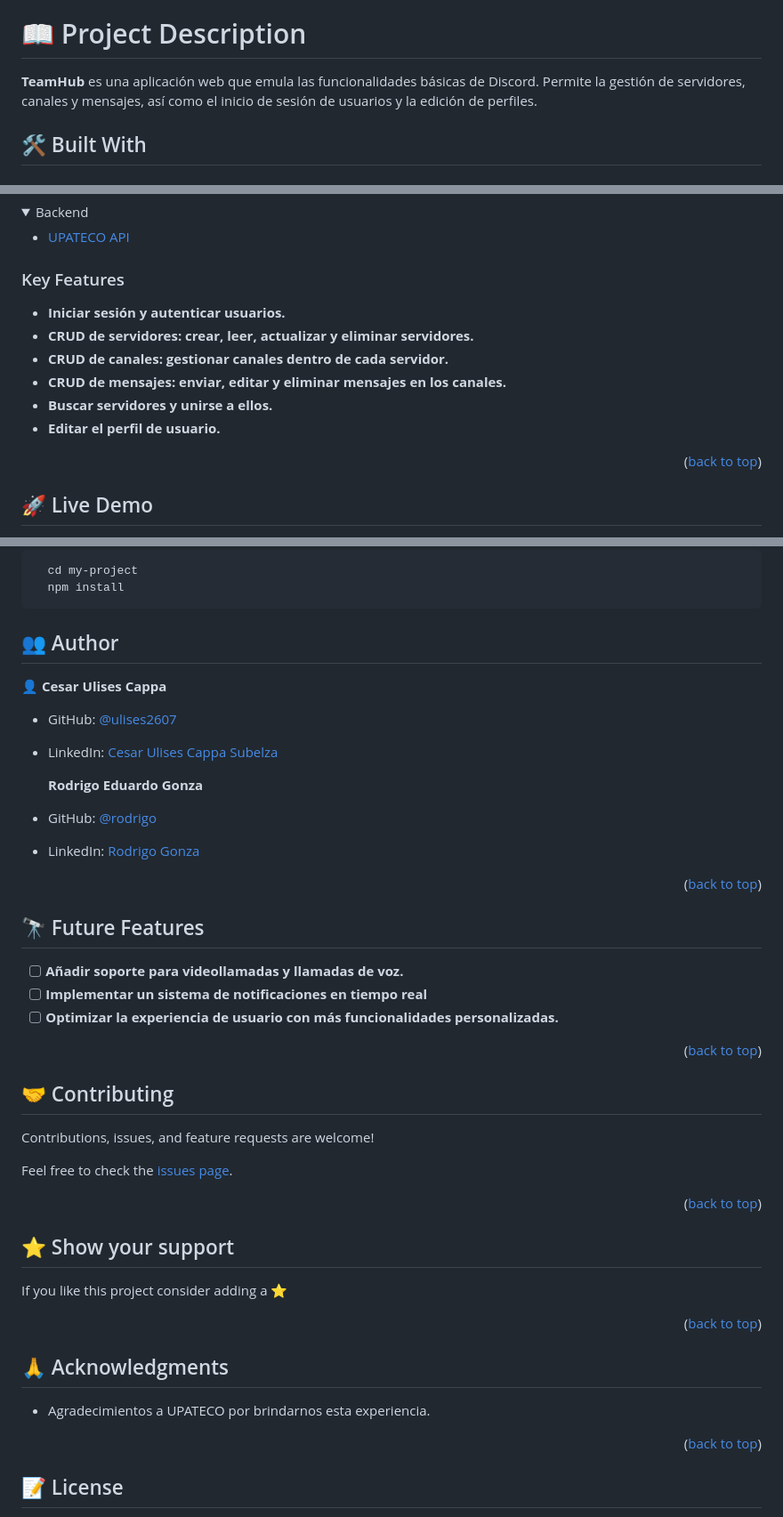
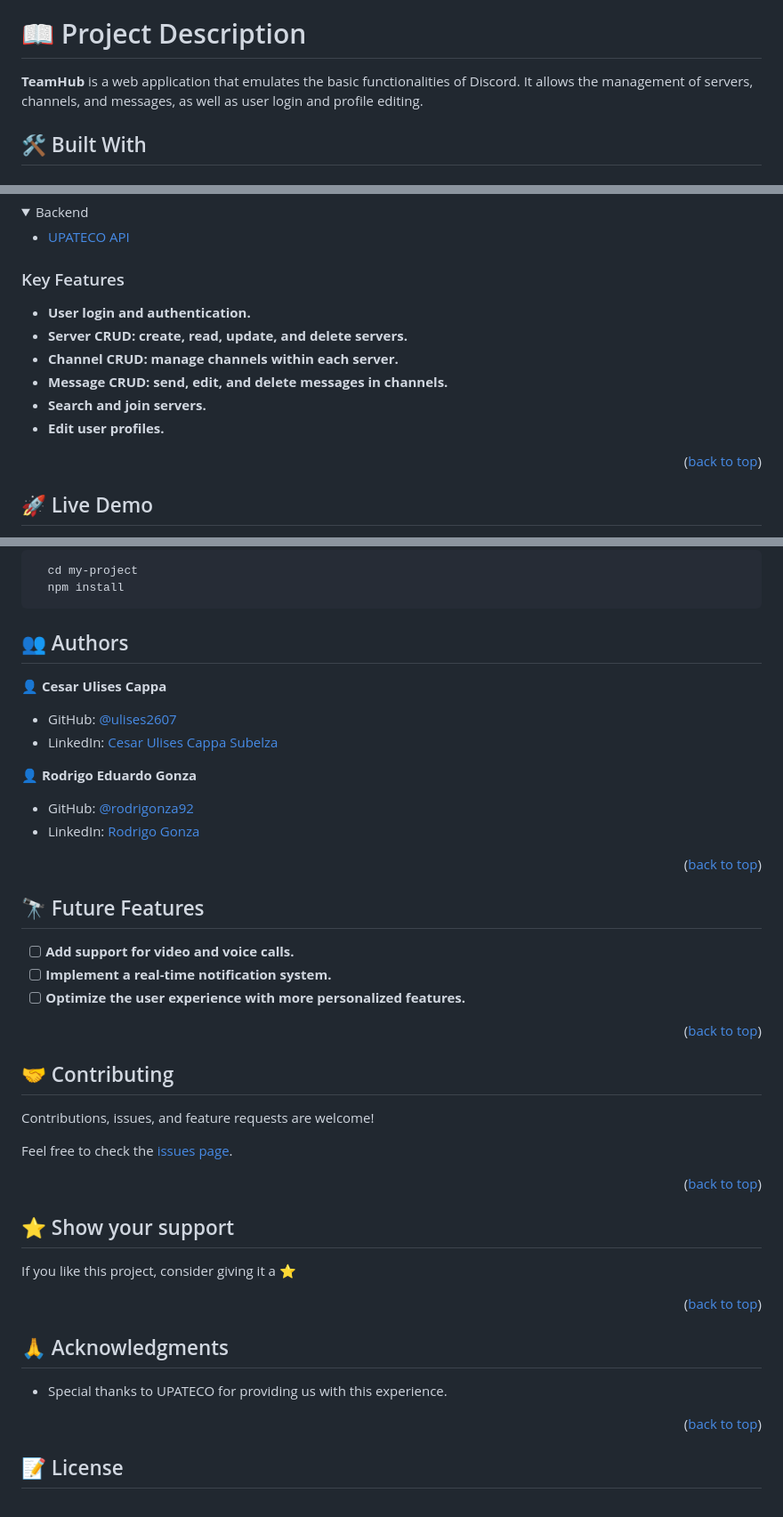
Before and after one commit to ulises2607/react-teamhub-project, a Markdown page: README.md, 3 parts joined by grey strips. Shown at 89% size. Drawn GitHub-style; folded sections open.

```diff
--- a/README.md
+++ b/README.md
@@ -33,7 +33,7 @@
 
 # 📖 Project Description <a name="project-description"></a>
 
-**TeamHub** es una aplicación web que emula las funcionalidades básicas de Discord. Permite la gestión de servidores, canales y mensajes, así como el inicio de sesión de usuarios y la edición de perfiles.
+**TeamHub** is a web application that emulates the basic functionalities of Discord. It allows the management of servers, channels, and messages, as well as user login and profile editing.
 
 ## 🛠 Built With <a name="built-with"></a>
 
@@ -58,12 +58,12 @@
 
 ### Key Features <a name="key-features"></a>
 
-- **Iniciar sesión y autenticar usuarios.**
-- **CRUD de servidores: crear, leer, actualizar y eliminar servidores.**
-- **CRUD de canales: gestionar canales dentro de cada servidor.**
-- **CRUD de mensajes: enviar, editar y eliminar mensajes en los canales.**
-- **Buscar servidores y unirse a ellos.**
-- **Editar el perfil de usuario.**
+- **User login and authentication.**
+- **Server CRUD: create, read, update, and delete servers.**
+- **Channel CRUD: manage channels within each server.**
+- **Message CRUD: send, edit, and delete messages in channels.**
+- **Search and join servers.**
+- **Edit user profiles.**
 
 <p align="right">(<a href="#readme-top">back to top</a>)</p>
 
@@ -114,16 +114,16 @@ Install this project with:
 
 <!-- AUTHORS -->
 
-## 👥 Author <a name="authors"></a>
+## 👥 Authors <a name="authors"></a>
 
 👤 **Cesar Ulises Cappa**
 
 - GitHub: [@ulises2607](https://github.com/ulises2607)
 - LinkedIn: [Cesar Ulises Cappa Subelza](https://www.linkedin.com/in/cesar-ulises-cappa-subelza/)
 
-  **Rodrigo Eduardo Gonza**
+👤 **Rodrigo Eduardo Gonza**
 
-- GitHub: [@rodrigo](https://github.com/ulises2607)
+- GitHub: [@rodrigonza92](https://github.com/rodrigonza92)
 - LinkedIn: [Rodrigo Gonza](http://www.linkedin.com/in/rodrigo-gonza)
 
 <p align="right">(<a href="#readme-top">back to top</a>)</p>
@@ -132,9 +132,9 @@ Install this project with:
 
 ## 🔭 Future Features <a name="future-features"></a>
 
-- [ ] **Añadir soporte para videollamadas y llamadas de voz.**
-- [ ] **Implementar un sistema de notificaciones en tiempo real**
-- [ ] **Optimizar la experiencia de usuario con más funcionalidades personalizadas.**
+- [ ] **Add support for video and voice calls.**
+- [ ] **Implement a real-time notification system.**
+- [ ] **Optimize the user experience with more personalized features.**
 
 <p align="right">(<a href="#readme-top">back to top</a>)</p>
 
@@ -152,7 +152,7 @@ Feel free to check the [issues page](../../issues/).
 
 ## ⭐️ Show your support <a name="support"></a>
 
-If you like this project consider adding a ⭐️
+If you like this project, consider giving it a ⭐️
 
 <p align="right">(<a href="#readme-top">back to top</a>)</p>
 
@@ -160,7 +160,7 @@ If you like this project consider adding a ⭐️
 
 ## 🙏 Acknowledgments <a name="acknowledgements"></a>
 
-- Agradecimientos a UPATECO por brindarnos esta experiencia.
+- Special thanks to UPATECO for providing us with this experience.
 
 <p align="right">(<a href="#readme-top">back to top</a>)</p>
 
```
